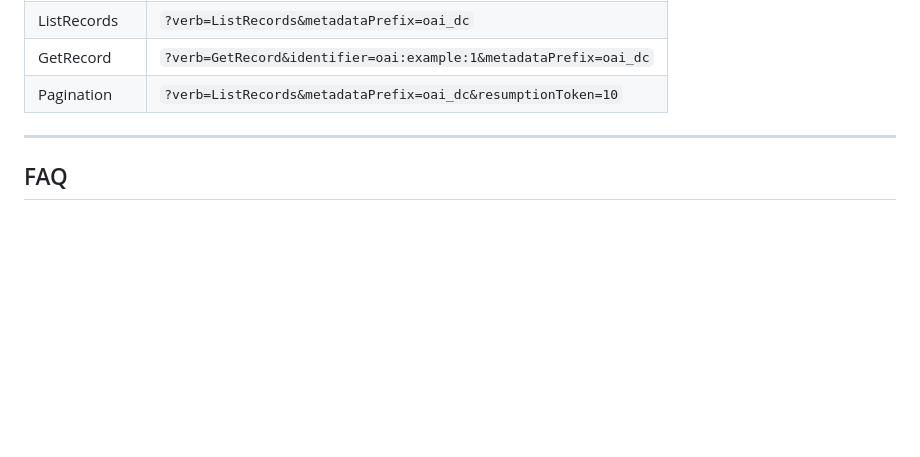
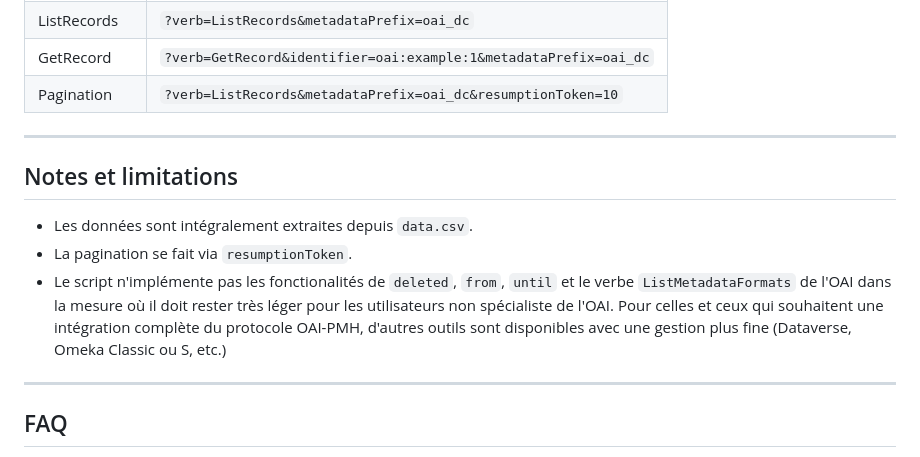
Before and after one commit to spouyllau/csv2oai, a Markdown page: README.md, the part around the change. Rendered like a GitHub page; blank space fills up the shorter version.

Commit message:
Mise à jour du README.md et corrections du code

```diff
--- a/README.md
+++ b/README.md
@@ -146,6 +146,14 @@ Contient les fonctions de traitement du fichier CSV.
 
 ---
 
+## Notes et limitations
+
+- Les données sont intégralement extraites depuis `data.csv`.
+- La pagination se fait via `resumptionToken`.
+- Le script n'implémente pas les fonctionalités de `deleted`, `from`, `until` et le verbe `ListMetadataFormats` de l'OAI dans la mesure où il doit rester très léger pour les utilisateurs non spécialiste de l'OAI. Pour celles et ceux qui souhaitent une intégration complète du protocole OAI-PMH, d'autres outils sont disponibles avec une gestion plus fine (Dataverse, Omeka Classic ou S, etc.)
+
+---
+
 ## FAQ
 
 **Q : Le script ne retourne qu’un seul enregistrement. Pourquoi ?**
```
